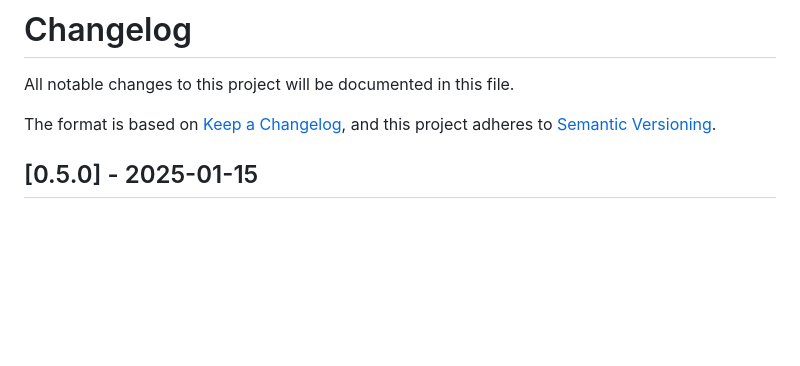
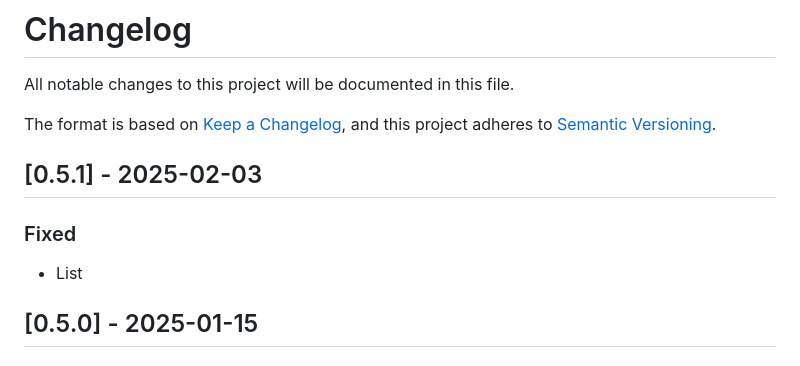
Before and after one commit to christphralden/html-in-pptx-out, a Markdown page: CHANGELOG.md, the part around the change. Drawn GitHub-style; blank space fills up the shorter version.

Commit message:
CHANGELOG

```diff
--- a/CHANGELOG.md
+++ b/CHANGELOG.md
@@ -4,6 +4,12 @@ All notable changes to this project will be documented in this file.
 
 The format is based on [Keep a Changelog](https://keepachangelog.com/en/1.0.0/),
 and this project adheres to [Semantic Versioning](https://semver.org/spec/v2.0.0.html).
+
+## [0.5.1] - 2025-02-03
+
+### Fixed
+
+- List
 
 ## [0.5.0] - 2025-01-15
 
```
